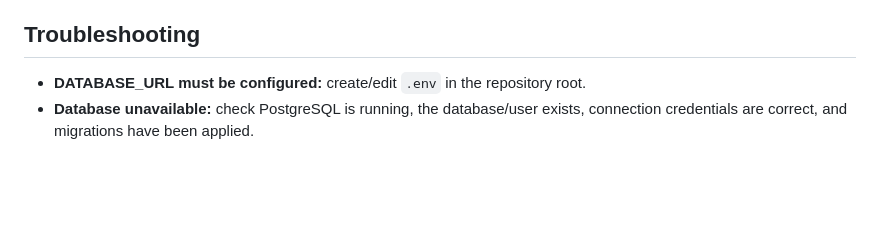
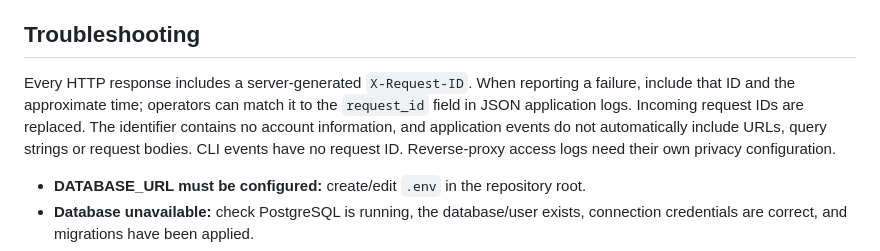
Before and after one commit to deepak050805/Macromate-AI, a Markdown page: README.md, the part around the change. GitHub-like rendering; blank space fills up the shorter version.

Commit message:
docs(ops): explain privacy-conscious request correlation

```diff
--- a/README.md
+++ b/README.md
@@ -424,6 +424,13 @@ Alembic revision. Apply and verify migrations separately before deployment.
 
 ## Troubleshooting
 
+Every HTTP response includes a server-generated `X-Request-ID`. When reporting a
+failure, include that ID and the approximate time; operators can match it to the
+`request_id` field in JSON application logs. Incoming request IDs are replaced.
+The identifier contains no account information, and application events do not
+automatically include URLs, query strings or request bodies. CLI events have no
+request ID. Reverse-proxy access logs need their own privacy configuration.
+
 - **DATABASE_URL must be configured:** create/edit `.env` in the repository root.
 - **Database unavailable:** check PostgreSQL is running, the database/user exists,
   connection credentials are correct, and migrations have been applied.
```
